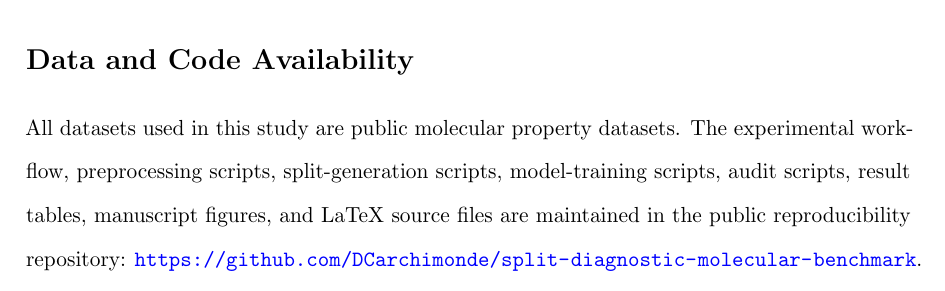
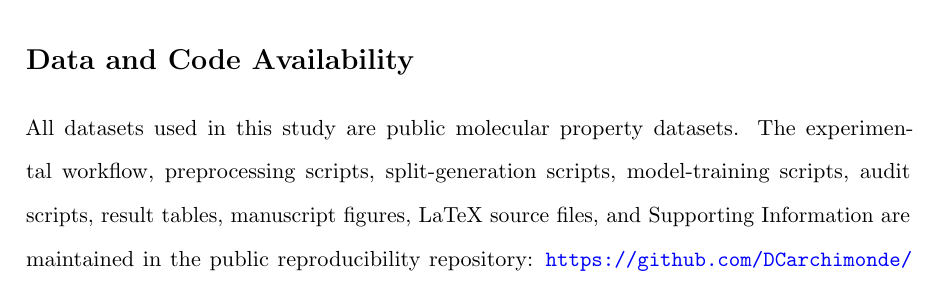
Before and after one commit to DCarchimonde/aidd-paper-factory, a LaTeX paper (paper1_latex/main.tex, which reads paper1_latex/statements.tex): part of page 17 of 24, cut so that both start at the same text. Compiled offline with pdfLaTeX.

Commit message:
Update data availability for supporting information

```diff
--- a/paper1_latex/statements.tex
+++ b/paper1_latex/statements.tex
@@ -1,6 +1,6 @@
 \section*{Data and Code Availability}
 
-All datasets used in this study are public molecular property datasets. The experimental workflow, preprocessing scripts, split-generation scripts, model-training scripts, audit scripts, result tables, manuscript figures, and LaTeX source files are maintained in the public reproducibility repository: \url{https://github.com/DCarchimonde/split-diagnostic-molecular-benchmark}. The analysis can be reproduced by following the commands listed in Appendix~\ref{app:reproducibility}.
+All datasets used in this study are public molecular property datasets. The experimental workflow, preprocessing scripts, split-generation scripts, model-training scripts, audit scripts, result tables, manuscript figures, LaTeX source files, and Supporting Information are maintained in the public reproducibility repository: \url{https://github.com/DCarchimonde/split-diagnostic-molecular-benchmark}. The repository contains fixed commands and machine-readable outputs for reproducing the reported analyses.
 
 \section*{Competing Interests}
 
```
